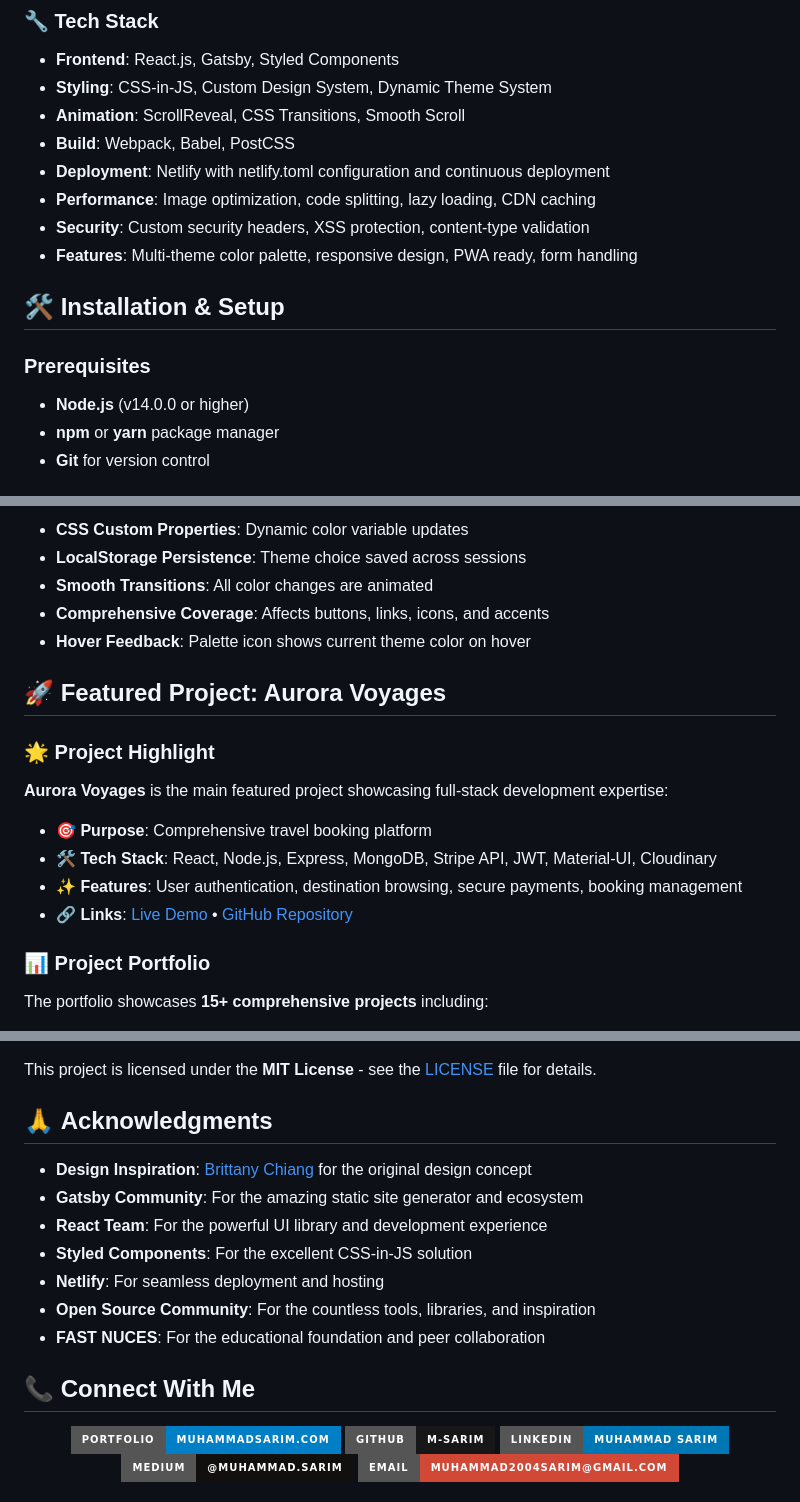
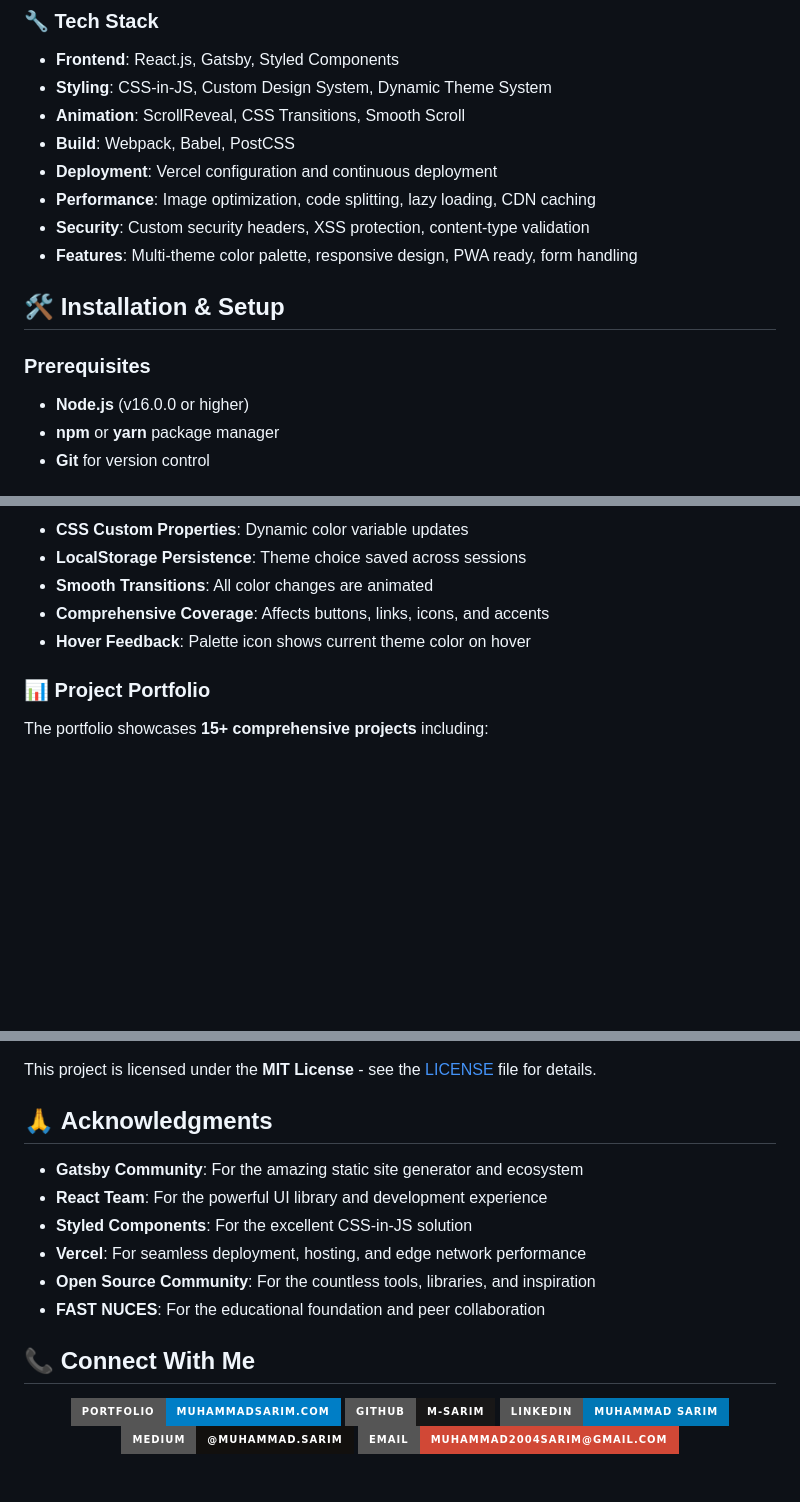
Before and after one commit to M-Sarim/iamsarim, a Markdown page: README.md, 3 parts joined by grey strips. Drawn GitHub-style; badges without logos; blank space fills up the shorter version.

```diff
--- a/README.md
+++ b/README.md
@@ -88,7 +87,7 @@ I'm **Muhammad Sarim**, a passionate Software Engineering student at FAST NUCES
 - **Styling**: CSS-in-JS, Custom Design System, Dynamic Theme System
 - **Animation**: ScrollReveal, CSS Transitions, Smooth Scroll
 - **Build**: Webpack, Babel, PostCSS
-- **Deployment**: Netlify with netlify.toml configuration and continuous deployment
+- **Deployment**: Vercel configuration and continuous deployment
 - **Performance**: Image optimization, code splitting, lazy loading, CDN caching
 - **Security**: Custom security headers, XSS protection, content-type validation
 - **Features**: Multi-theme color palette, responsive design, PWA ready, form handling
@@ -96,7 +95,7 @@ I'm **Muhammad Sarim**, a passionate Software Engineering student at FAST NUCES
 ## 🛠️ **Installation & Setup**
 
 ### **Prerequisites**
-- **Node.js** (v14.0.0 or higher)
+- **Node.js** (v16.0.0 or higher)
 - **npm** or **yarn** package manager
 - **Git** for version control
 
@@ -264,16 +337,6 @@ The portfolio features a sophisticated theme system with 5 carefully crafted col
 - **Comprehensive Coverage**: Affects buttons, links, icons, and accents
 - **Hover Feedback**: Palette icon shows current theme color on hover
 
-## 🚀 **Featured Project: Aurora Voyages**
-
-### **🌟 Project Highlight**
-**Aurora Voyages** is the main featured project showcasing full-stack development expertise:
-
-- **🎯 Purpose**: Comprehensive travel booking platform
-- **🛠️ Tech Stack**: React, Node.js, Express, MongoDB, Stripe API, JWT, Material-UI, Cloudinary
-- **✨ Features**: User authentication, destination browsing, secure payments, booking management
-- **🔗 Links**: [Live Demo](https://aurora-voyages.netlify.app) • [GitHub Repository](https://github.com/M-Sarim/aurora-voyages)
-
 ### **📊 Project Portfolio**
 The portfolio showcases **15+ comprehensive projects** including:
 - **Featured Projects**: Aurora Voyages (travel platform), Smart Trash Routing System (AI-powered waste management), Multiplayer Chess Game (real-time gaming)
@@ -435,11 +500,10 @@ This project is licensed under the **MIT License** - see the [LICENSE](LICENSE)
 
 ## 🙏 **Acknowledgments**
 
-- **Design Inspiration**: [Brittany Chiang](https://brittanychiang.com) for the original design concept
 - **Gatsby Community**: For the amazing static site generator and ecosystem
 - **React Team**: For the powerful UI library and development experience
 - **Styled Components**: For the excellent CSS-in-JS solution
-- **Netlify**: For seamless deployment and hosting
+- **Vercel**: For seamless deployment, hosting, and edge network performance
 - **Open Source Community**: For the countless tools, libraries, and inspiration
 - **FAST NUCES**: For the educational foundation and peer collaboration
 
```
Also changed, not shown: other parts of README.md (+117 -36 lines).
